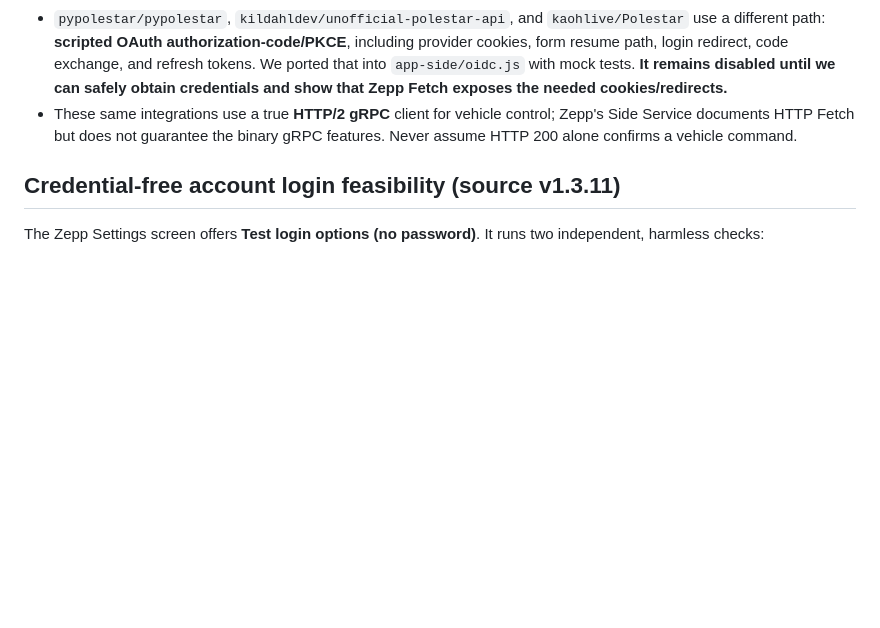
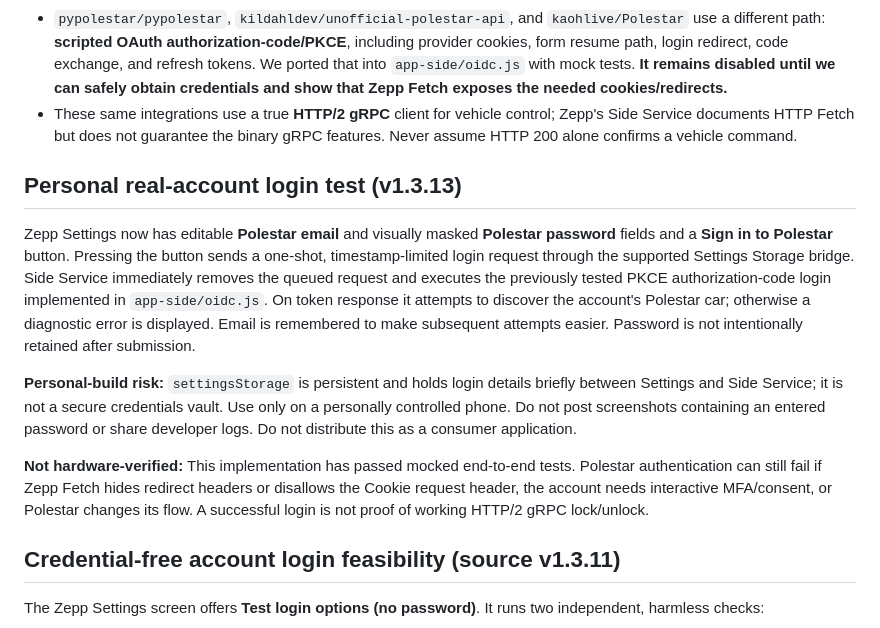
Before and after one commit to Jorn1993/amazfit-watchfaces, a Markdown page: polestar-link/README.md, the part around the change. Rendered like a GitHub page; blank space fills up the shorter version.

Commit message:
docs(polestar): describe experimental personal account login and limitations

```diff
--- a/polestar-link/README.md
+++ b/polestar-link/README.md
@@ -11,6 +11,14 @@ Source code lives on `feature/polestar-link`. Do not merge as an advertised work
 - Device-code and password OAuth grants are `unauthorized_client` for the known mobile/web clients; the provider advertising a grant does **not** mean a given client is authorized for it.
 - `pypolestar/pypolestar`, `kildahldev/unofficial-polestar-api`, and `kaohlive/Polestar` use a different path: **scripted OAuth authorization-code/PKCE**, including provider cookies, form resume path, login redirect, code exchange, and refresh tokens. We ported that into `app-side/oidc.js` with mock tests. **It remains disabled until we can safely obtain credentials and show that Zepp Fetch exposes the needed cookies/redirects.**
 - These same integrations use a true **HTTP/2 gRPC** client for vehicle control; Zepp's Side Service documents HTTP Fetch but does not guarantee the binary gRPC features. Never assume HTTP 200 alone confirms a vehicle command.
+
+## Personal real-account login test (v1.3.13)
+
+Zepp Settings now has editable **Polestar email** and visually masked **Polestar password** fields and a **Sign in to Polestar** button. Pressing the button sends a one-shot, timestamp-limited login request through the supported Settings Storage bridge. Side Service immediately removes the queued request and executes the previously tested PKCE authorization-code login implemented in `app-side/oidc.js`. On token response it attempts to discover the account's Polestar car; otherwise a diagnostic error is displayed. Email is remembered to make subsequent attempts easier. Password is not intentionally retained after submission.
+
+**Personal-build risk:** `settingsStorage` is persistent and holds login details briefly between Settings and Side Service; it is not a secure credentials vault. Use only on a personally controlled phone. Do not post screenshots containing an entered password or share developer logs. Do not distribute this as a consumer application.
+
+**Not hardware-verified:** This implementation has passed mocked end-to-end tests. Polestar authentication can still fail if Zepp Fetch hides redirect headers or disallows the Cookie request header, the account needs interactive MFA/consent, or Polestar changes its flow. A successful login is not proof of working HTTP/2 gRPC lock/unlock.
 
 ## Credential-free account login feasibility (source v1.3.11)
 
```
